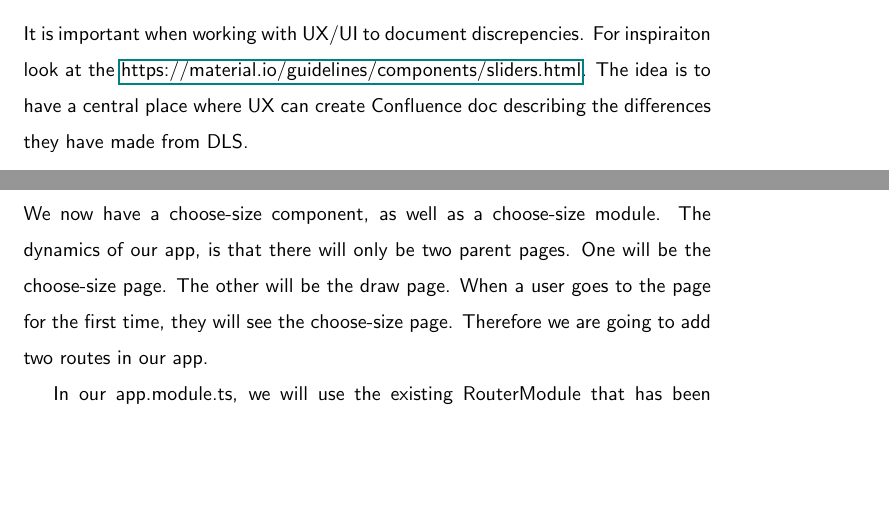
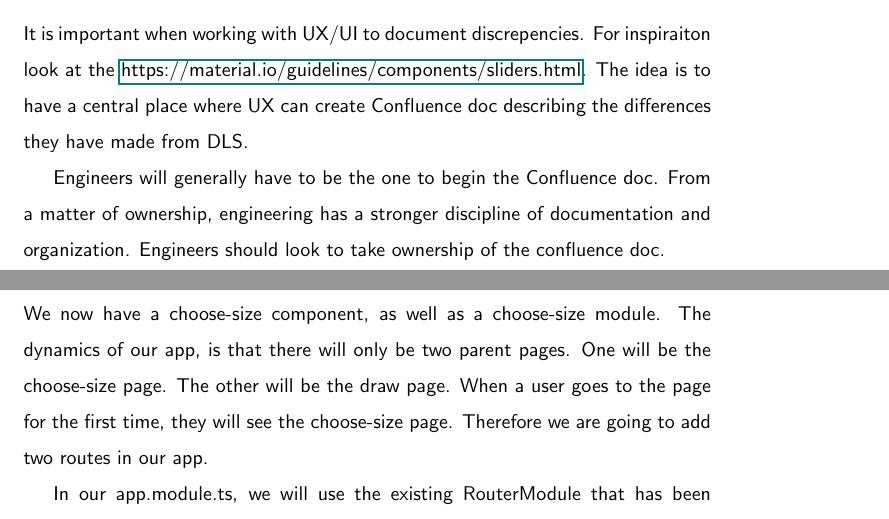
Before and after one commit to razroo/angular-content, a LaTeX document (main.tex, which reads material-design/material-design.tex): two parts of pages 24 and 25 of 60, joined at a grey line, cut so that both start at the same text, the shorter picture padded with empty space. Compiled offline with pdfLaTeX.

Commit message:
Discuss who is responsible for ownership for writing Confluence Docs.

```diff
--- a/material-design/material-design.tex
+++ b/material-design/material-design.tex
@@ -41,3 +41,7 @@ It is important when working with UX/UI to document discrepencies. For
 inspiraiton look at the \href{material design docs}{https://material.io/guidelines/components/sliders.html}.
 The idea is to have a central place where UX can create Confluence doc
 describing the differences they have made from DLS.
+
+Engineers will generally have to be the one to begin the Confluence doc. From a
+matter of ownership, engineering has a stronger discipline of documentation and
+organization. Engineers should look to take ownership of the confluence doc.
```
